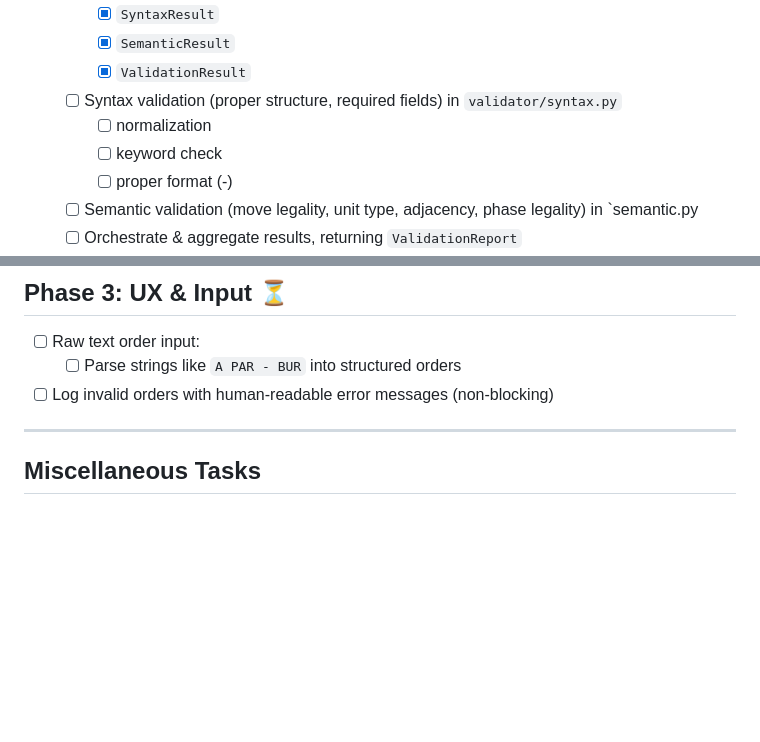
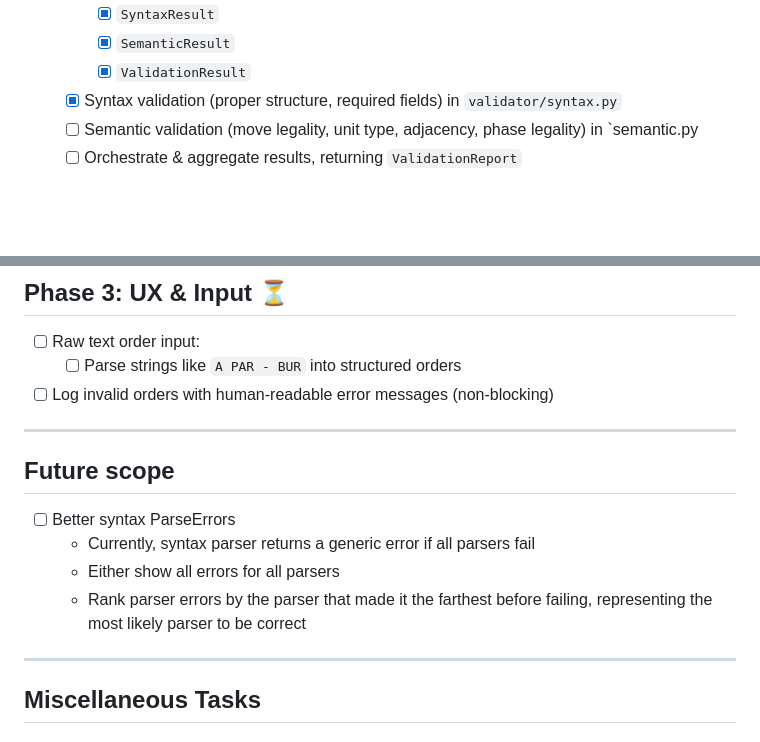
Before and after one commit to apontarelli/diplomacy-cli, a Markdown page: TODO.md, 2 parts joined by grey strips. Rendered like a GitHub page; blank space fills up the shorter version.

Commit message:
Update TODO and add future scope for better parser errors

```diff
--- a/TODO.md
+++ b/TODO.md
@@ -110,10 +110,7 @@
     - [x] `SyntaxResult`
     - [x] `SemanticResult`
     - [x] `ValidationResult`
-  - [ ] Syntax validation (proper structure, required fields) in `validator/syntax.py`
-    - [ ] normalization
-    - [ ] keyword check
-    - [ ] proper format (-)
+  - [x] Syntax validation (proper structure, required fields) in `validator/syntax.py`
   - [ ] Semantic validation (move legality, unit type, adjacency, phase legality) in `semantic.py
   - [ ] Orchestrate & aggregate results, returning `ValidationReport`
   - [ ] Unit tests for all validator logic
@@ -145,6 +142,17 @@
 - [ ] Raw text order input:
   - [ ] Parse strings like `A PAR - BUR` into structured orders
 - [ ] Log invalid orders with human-readable error messages (non-blocking)
+
+---
+
+## Future scope
+
+- [ ] Better syntax ParseErrors
+  - Currently, syntax parser returns a generic error if all parsers fail
+  - Either show all errors for all parsers
+  - Rank parser errors by the parser that made it the farthest before failing, representing the most likely parser to be correct
+
+
 
 ---
 
```
